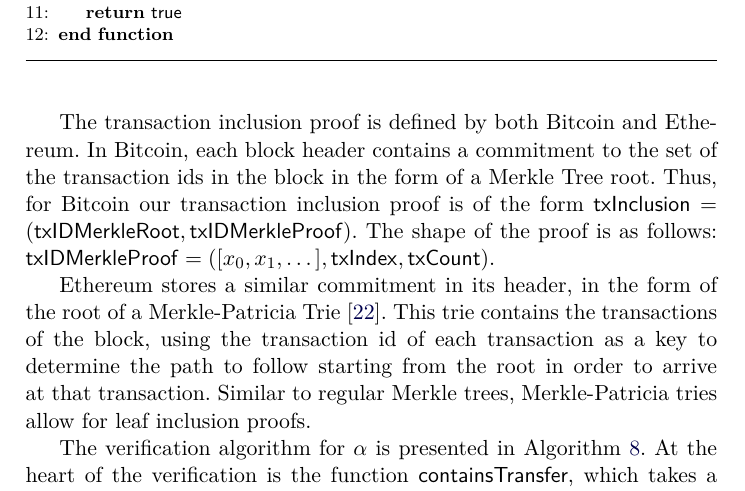
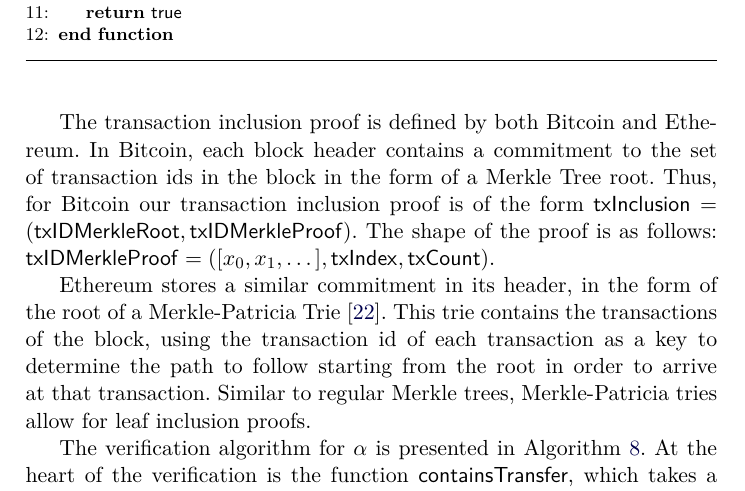
Before and after one commit to decrypto-org/burn-paper, a LaTeX paper (burn.tex, which reads consumption.tex): part of page 15 of 23, cut so that both start at the same text. Compiled offline with pdfLaTeX.

Commit message:
consumption: "the set of the transaction ids" -> "the set of transaction ids"

```diff
--- a/consumption.tex
+++ b/consumption.tex
@@ -8,7 +8,7 @@ For simplicity we abbreviate the transaction inclusion part of the complete proo
 
 \import{./}{algorithms/alg.verify-tx.tex}
 
-The transaction inclusion proof is defined by both Bitcoin and Ethereum. In Bitcoin, each block header contains a commitment to the set of the transaction ids in the block in the form of a Merkle Tree root. Thus, for Bitcoin our transaction inclusion proof is of the form $\mathsf{txInclusion} = (\mathsf{txIDMerkleRoot}, \mathsf{txIDMerkleProof})$. The shape of the proof is as follows: $\mathsf{txIDMerkleProof} = ([x_0, x_1, \dots], \mathsf{txIndex}, \mathsf{txCount})$.
+The transaction inclusion proof is defined by both Bitcoin and Ethereum. In Bitcoin, each block header contains a commitment to the set of transaction ids in the block in the form of a Merkle Tree root. Thus, for Bitcoin our transaction inclusion proof is of the form $\mathsf{txInclusion} = (\mathsf{txIDMerkleRoot}, \mathsf{txIDMerkleProof})$. The shape of the proof is as follows: $\mathsf{txIDMerkleProof} = ([x_0, x_1, \dots], \mathsf{txIndex}, \mathsf{txCount})$.
 
 Ethereum stores a similar commitment in its header, in the form of the root of a Merkle-Patricia Trie~\cite{wood2014ethereum}. This trie contains the transactions of the block, using the transaction id of each transaction as a key to determine the path to follow starting from the root in order to arrive at that transaction. Similar to regular Merkle trees, Merkle-Patricia tries allow for leaf inclusion proofs.
 
```
